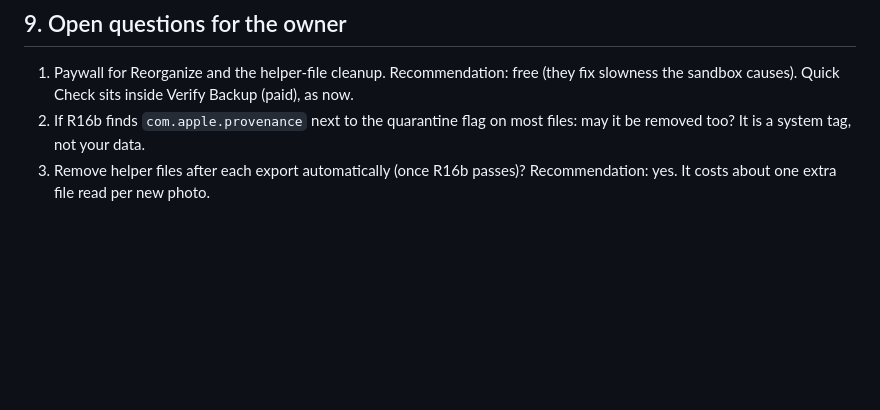
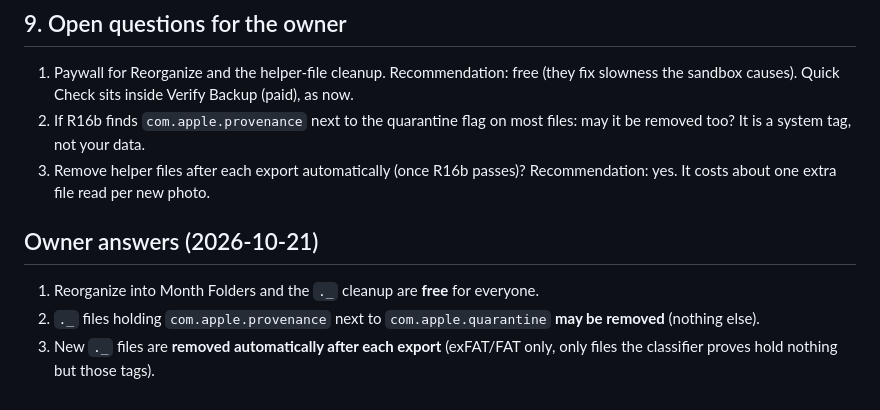
Before and after one commit to bariscoach/Uncloud, a Markdown page: .claude/design/reading-speed-wave2-plan.md, the part around the change. GitHub-like rendering; blank space fills up the shorter version.

Commit message:
Wave 2 plan: owner answers on cleanup
Co-Authored-By: Claude Opus 5.5 <noreply@anthropic.com>

```diff
--- a/.claude/design/reading-speed-wave2-plan.md
+++ b/.claude/design/reading-speed-wave2-plan.md
@@ -954,3 +954,8 @@ builders at once. Each touches only its own new files or files no other lane hol
    system tag, not your data.
 3. Remove helper files after each export automatically (once R16b passes)? Recommendation: yes. It costs about one
    extra file read per new photo.
+
+## Owner answers (2026-10-21)
+1. Reorganize into Month Folders and the `._` cleanup are **free** for everyone.
+2. `._` files holding `com.apple.provenance` next to `com.apple.quarantine` **may be removed** (nothing else).
+3. New `._` files are **removed automatically after each export** (exFAT/FAT only, only files the classifier proves hold nothing but those tags).
```
